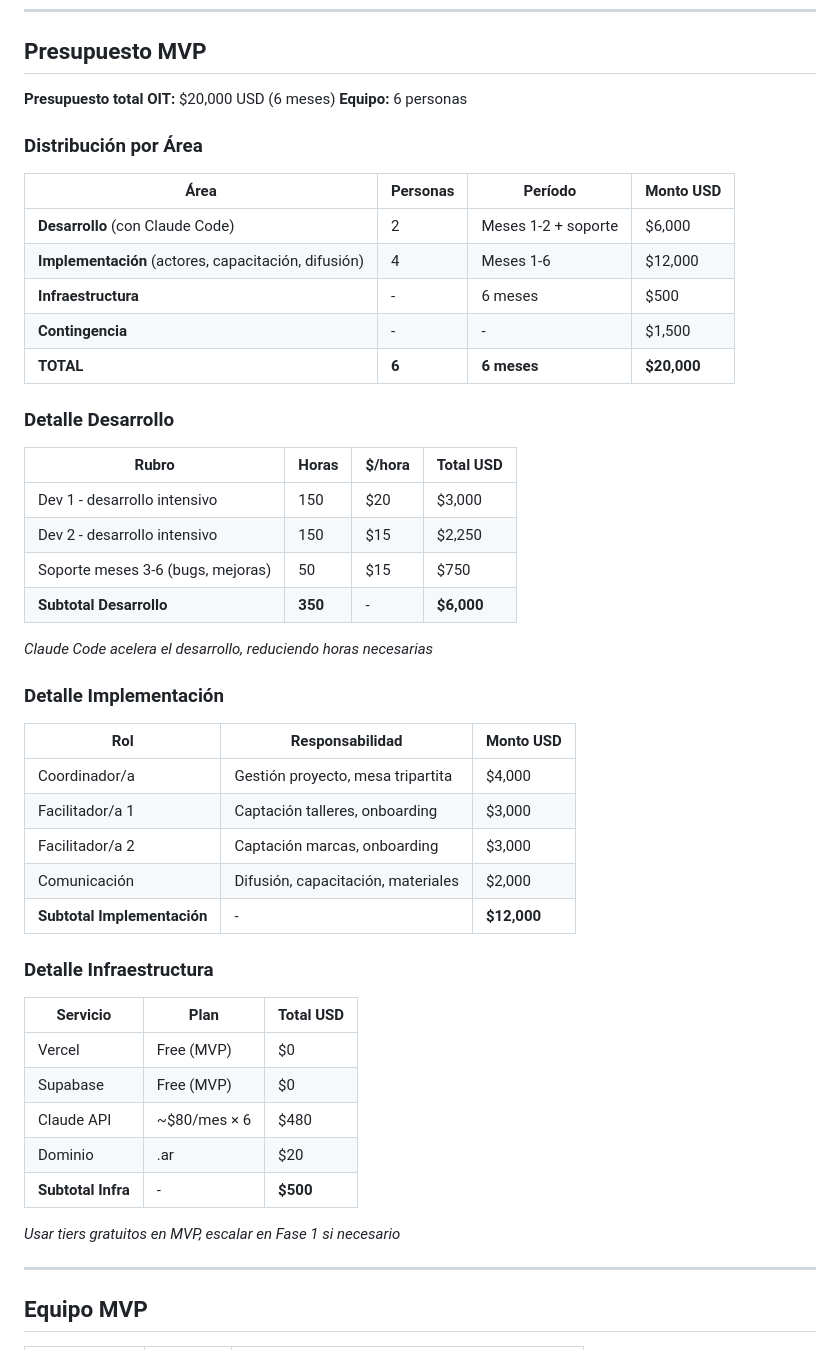
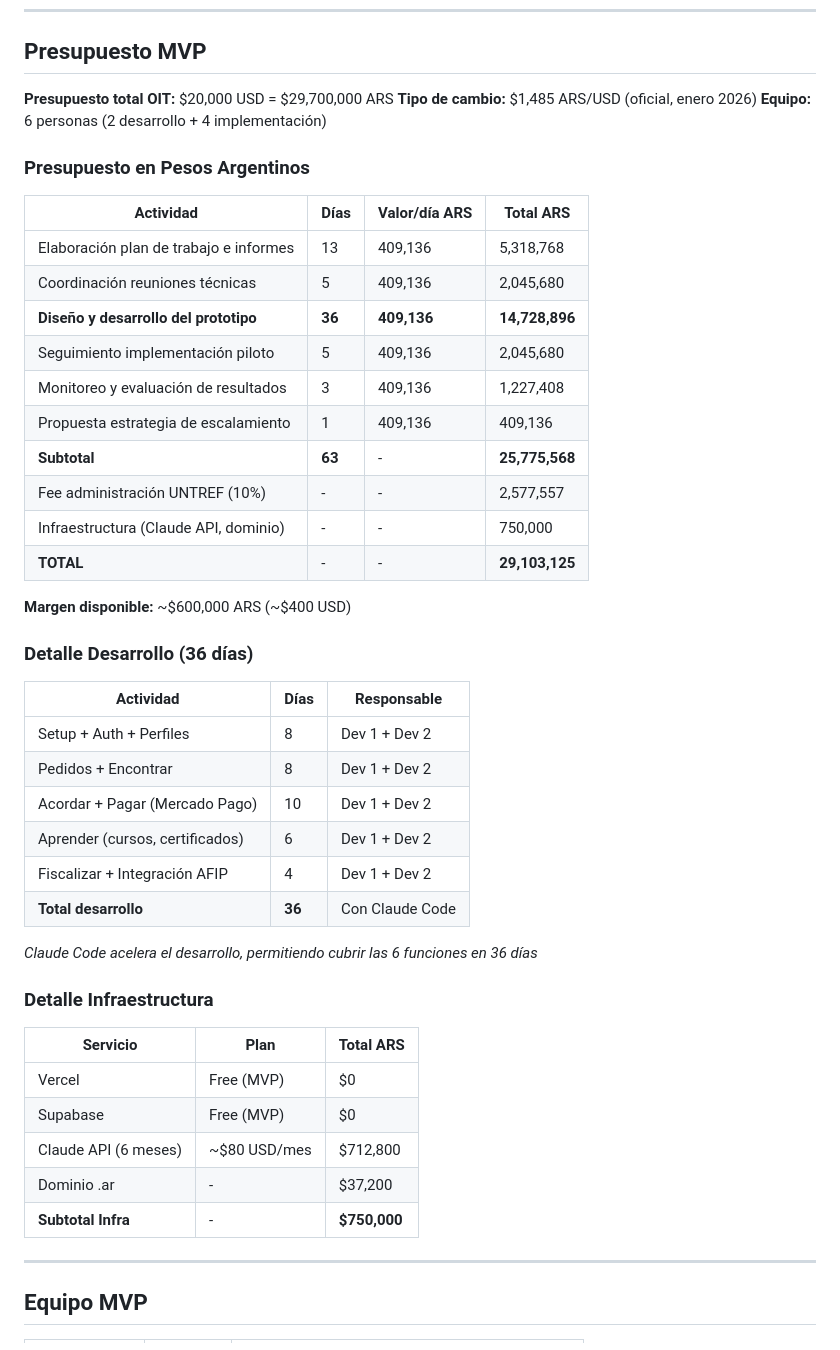
Before and after one commit to gbreard/textil-mvp, a Markdown page: docs/04_HOJA_RUTA.md, the part around the change. Drawn GitHub-style.

Commit message:
Presupuesto en ARS con formato OIT/UNTREF
- Total: $29,700,000 ARS ($20K USD @ $1,485 oficial)
- Desarrollo: 36 días × $409,136 = $14,728,896 ARS
- Mantiene formato tabla del team lead
- Fee UNTREF 10% incluido
- Infra: $750,000 ARS (Claude API + dominio)

🤖 Generated with [Claude Code](https://claude.com/claude-code)

Co-Authored-By: Claude Opus 4.5 <noreply@anthropic.com>

```diff
--- a/docs/04_HOJA_RUTA.md
+++ b/docs/04_HOJA_RUTA.md
@@ -168,51 +168,49 @@ TOTAL: 6 MESES
 
 ## Presupuesto MVP
 
-**Presupuesto total OIT:** $20,000 USD (6 meses)
-**Equipo:** 6 personas
+**Presupuesto total OIT:** $20,000 USD = $29,700,000 ARS
+**Tipo de cambio:** $1,485 ARS/USD (oficial, enero 2026)
+**Equipo:** 6 personas (2 desarrollo + 4 implementación)
 
-### Distribución por Área
+### Presupuesto en Pesos Argentinos
 
-| Área | Personas | Período | Monto USD |
-|------|----------|---------|-----------|
-| **Desarrollo** (con Claude Code) | 2 | Meses 1-2 + soporte | $6,000 |
-| **Implementación** (actores, capacitación, difusión) | 4 | Meses 1-6 | $12,000 |
-| **Infraestructura** | - | 6 meses | $500 |
-| **Contingencia** | - | - | $1,500 |
-| **TOTAL** | **6** | **6 meses** | **$20,000** |
+| Actividad | Días | Valor/día ARS | Total ARS |
+|-----------|------|---------------|-----------|
+| Elaboración plan de trabajo e informes | 13 | 409,136 | 5,318,768 |
+| Coordinación reuniones técnicas | 5 | 409,136 | 2,045,680 |
+| **Diseño y desarrollo del prototipo** | **36** | **409,136** | **14,728,896** |
+| Seguimiento implementación piloto | 5 | 409,136 | 2,045,680 |
+| Monitoreo y evaluación de resultados | 3 | 409,136 | 1,227,408 |
+| Propuesta estrategia de escalamiento | 1 | 409,136 | 409,136 |
+| **Subtotal** | **63** | - | **25,775,568** |
+| Fee administración UNTREF (10%) | - | - | 2,577,557 |
+| Infraestructura (Claude API, dominio) | - | - | 750,000 |
+| **TOTAL** | - | - | **29,103,125** |
 
-### Detalle Desarrollo
+**Margen disponible:** ~$600,000 ARS (~$400 USD)
 
-| Rubro | Horas | $/hora | Total USD |
-|-------|-------|--------|-----------|
-| Dev 1 - desarrollo intensivo | 150 | $20 | $3,000 |
-| Dev 2 - desarrollo intensivo | 150 | $15 | $2,250 |
-| Soporte meses 3-6 (bugs, mejoras) | 50 | $15 | $750 |
-| **Subtotal Desarrollo** | **350** | - | **$6,000** |
+### Detalle Desarrollo (36 días)
 
-*Claude Code acelera el desarrollo, reduciendo horas necesarias*
+| Actividad | Días | Responsable |
+|-----------|------|-------------|
+| Setup + Auth + Perfiles | 8 | Dev 1 + Dev 2 |
+| Pedidos + Encontrar | 8 | Dev 1 + Dev 2 |
+| Acordar + Pagar (Mercado Pago) | 10 | Dev 1 + Dev 2 |
+| Aprender (cursos, certificados) | 6 | Dev 1 + Dev 2 |
+| Fiscalizar + Integración AFIP | 4 | Dev 1 + Dev 2 |
+| **Total desarrollo** | **36** | Con Claude Code |
 
-### Detalle Implementación
-
-| Rol | Responsabilidad | Monto USD |
-|-----|-----------------|-----------|
-| Coordinador/a | Gestión proyecto, mesa tripartita | $4,000 |
-| Facilitador/a 1 | Captación talleres, onboarding | $3,000 |
-| Facilitador/a 2 | Captación marcas, onboarding | $3,000 |
-| Comunicación | Difusión, capacitación, materiales | $2,000 |
-| **Subtotal Implementación** | - | **$12,000** |
+*Claude Code acelera el desarrollo, permitiendo cubrir las 6 funciones en 36 días*
 
 ### Detalle Infraestructura
 
-| Servicio | Plan | Total USD |
+| Servicio | Plan | Total ARS |
 |----------|------|-----------|
 | Vercel | Free (MVP) | $0 |
 | Supabase | Free (MVP) | $0 |
-| Claude API | ~$80/mes × 6 | $480 |
-| Dominio | .ar | $20 |
-| **Subtotal Infra** | - | **$500** |
-
-*Usar tiers gratuitos en MVP, escalar en Fase 1 si necesario*
+| Claude API (6 meses) | ~$80 USD/mes | $712,800 |
+| Dominio .ar | - | $37,200 |
+| **Subtotal Infra** | - | **$750,000** |
 
 ---
 
```
